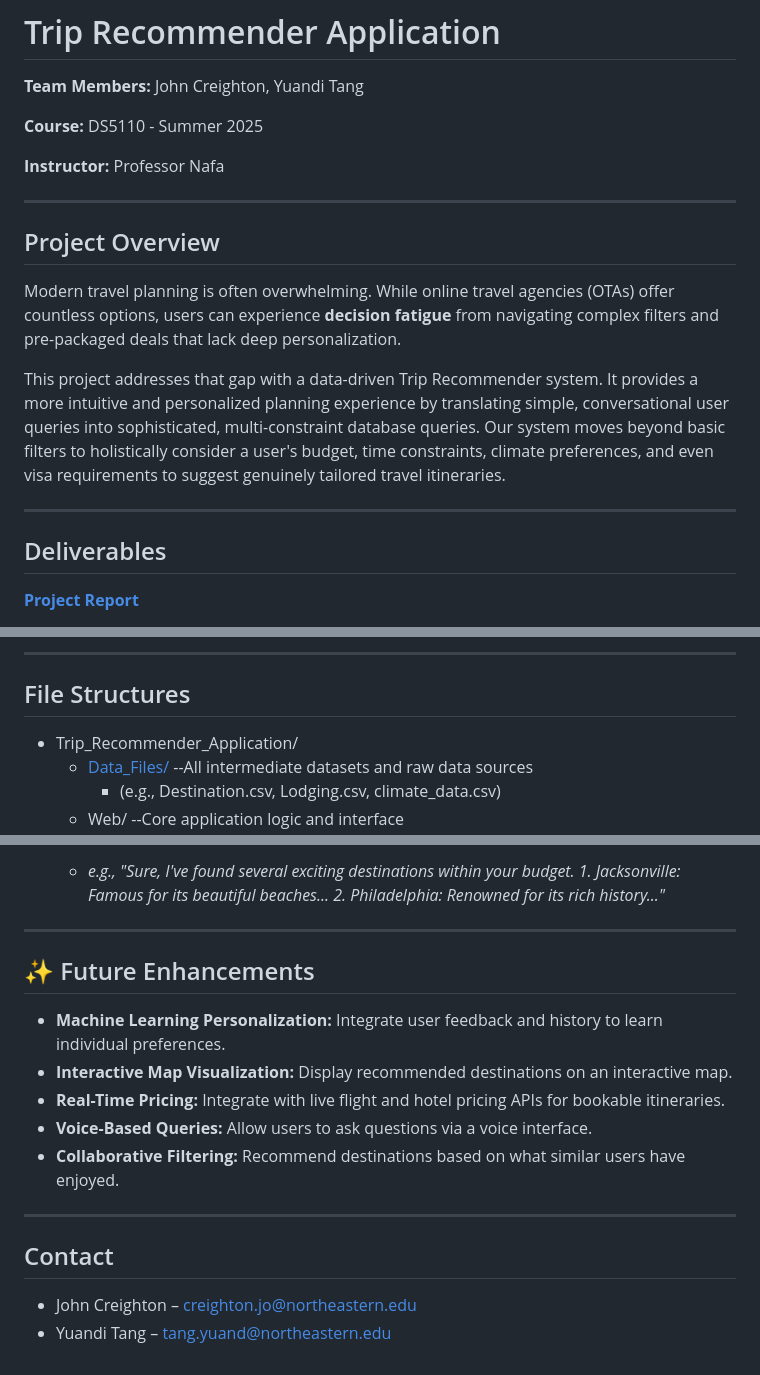
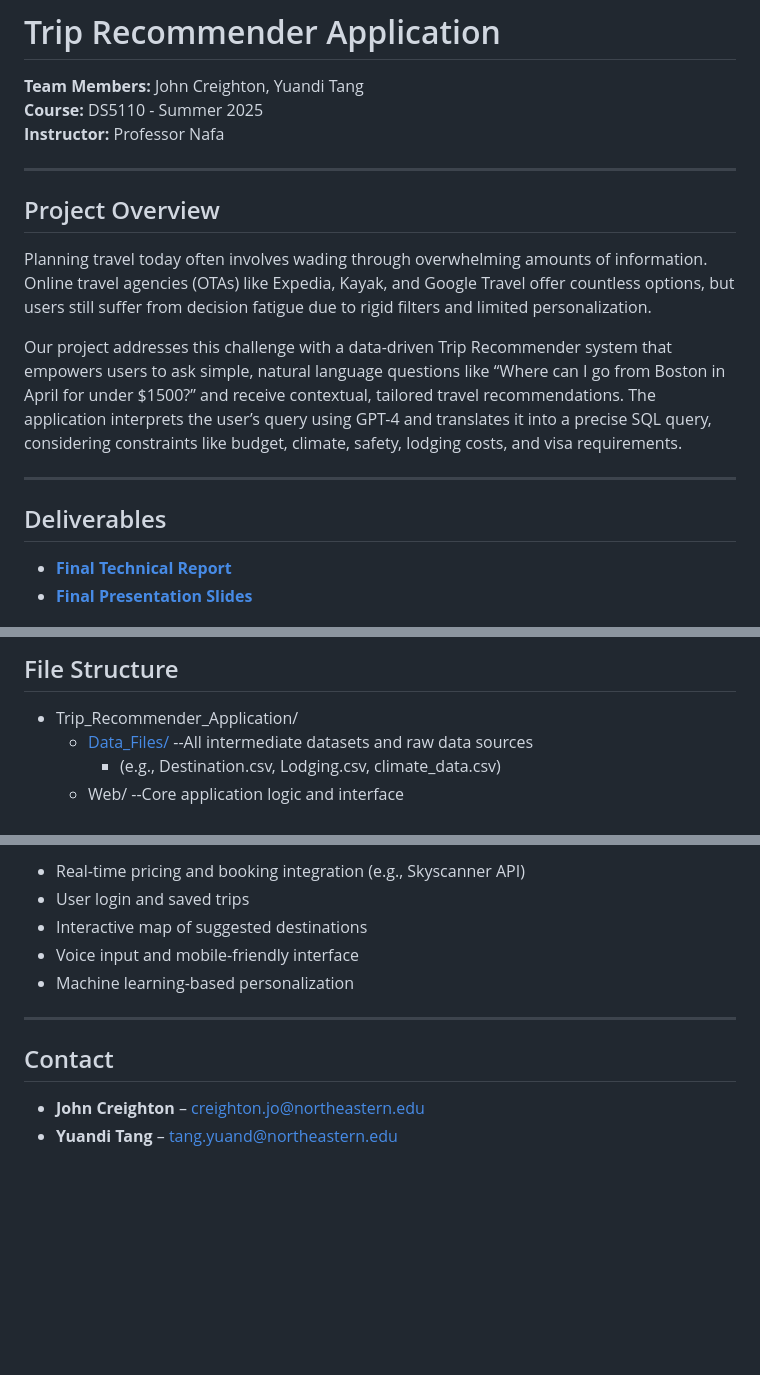
Before and after one commit to yuanditang/Trip-Recommender-Application, a Markdown page: README.md, 3 parts joined by grey strips. Drawn GitHub-style; blank space fills up the shorter version.

```diff
--- a/README.md
+++ b/README.md
@@ -1,22 +1,21 @@
 # Trip Recommender Application
 
 **Team Members:** John Creighton, Yuandi Tang
-
 **Course:** DS5110 - Summer 2025
-
 **Instructor:** Professor Nafa
 
------
+---
 
 ## Project Overview
 
-Modern travel planning is often overwhelming. While online travel agencies (OTAs) offer countless options, users can experience **decision fatigue** from navigating complex filters and pre-packaged deals that lack deep personalization.
+Planning travel today often involves wading through overwhelming amounts of information. Online travel agencies (OTAs) like Expedia, Kayak, and Google Travel offer countless options, but users still suffer from decision fatigue due to rigid filters and limited personalization.
 
-This project addresses that gap with a data-driven Trip Recommender system. It provides a more intuitive and personalized planning experience by translating simple, conversational user queries into sophisticated, multi-constraint database queries. Our system moves beyond basic filters to holistically consider a user's budget, time constraints, climate preferences, and even visa requirements to suggest genuinely tailored travel itineraries.
+Our project addresses this challenge with a data-driven Trip Recommender system that empowers users to ask simple, natural language questions like “Where can I go from Boston in April for under $1500?” and receive contextual, tailored travel recommendations. The application interprets the user’s query using GPT-4 and translates it into a precise SQL query, considering constraints like budget, climate, safety, lodging costs, and visa requirements.
 
------
+---
 
 ## Deliverables
 
-[**Project Report**](https://www.overleaf.com/read/qxxdhcfswcdv#ee741e)
+- [**Final Technical Report**](https://www.overleaf.com/read/qxxdhcfswcdv#ee741e)
+- [**Final Presentation Slides**](https://docs.google.com/presentation/d/1HwGILmvC6zpBUzfZ58Yq7H0yq7zYspyp0qVOfqlfz5Y/edit?usp=sharing)
 
@@ -24,6 +23,5 @@ This project addresses that gap with a data-driven Trip Recommender system. It p
 
------
-## File Structures
+## File Structure
 
 * Trip_Recommender_Application/
   * [Data_Files/](/Data_Files)                  --All intermediate datasets and raw data sources
@@ -97,19 +98,13 @@ The application is built on a modular, **three-tier architecture** for scalabili
 
-      - *e.g., "Sure, I've found several exciting destinations within your budget. 1. Jacksonville: Famous for its beautiful beaches... 2. Philadelphia: Renowned for its rich history..."*
+- Real-time pricing and booking integration (e.g., Skyscanner API)
+- User login and saved trips
+- Interactive map of suggested destinations
+- Voice input and mobile-friendly interface
+- Machine learning-based personalization
 
------
-
-## ✨ Future Enhancements
-
-  - **Machine Learning Personalization:** Integrate user feedback and history to learn individual preferences.
-  - **Interactive Map Visualization:** Display recommended destinations on an interactive map.
-  - **Real-Time Pricing:** Integrate with live flight and hotel pricing APIs for bookable itineraries.
-  - **Voice-Based Queries:** Allow users to ask questions via a voice interface.
-  - **Collaborative Filtering:** Recommend destinations based on what similar users have enjoyed.
-
------
+---
 
 ## Contact
 
-  - John Creighton – creighton.jo@northeastern.edu
-  - Yuandi Tang – tang.yuand@northeastern.edu
+- **John Creighton** – creighton.jo@northeastern.edu
+- **Yuandi Tang** – tang.yuand@northeastern.edu
```
Also changed, not shown: other parts of README.md (+41 -38 lines).
